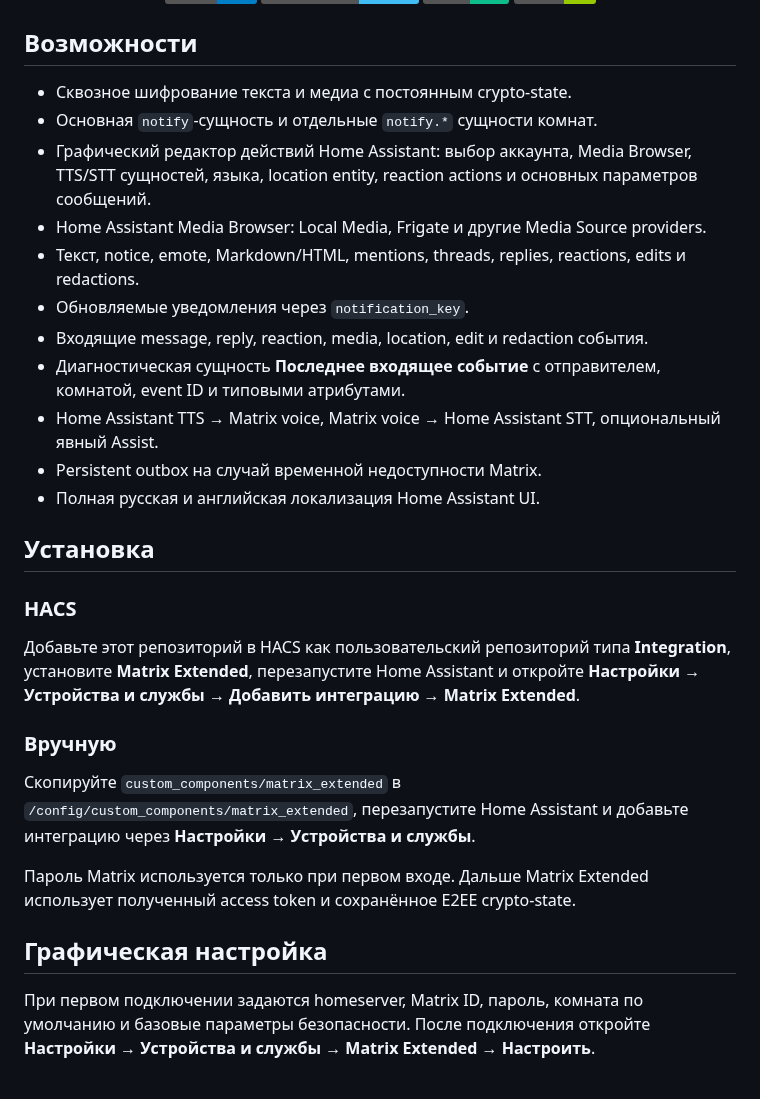
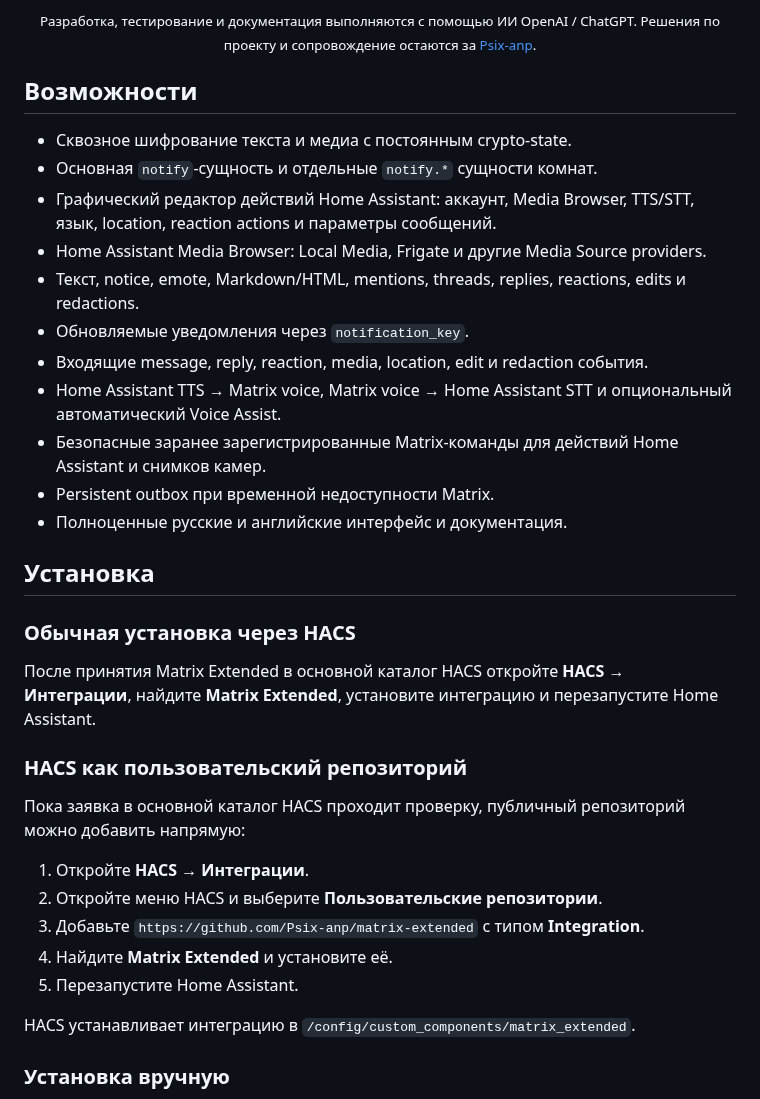
Before and after one commit to Psix-anp/matrix-extended, a Markdown page: README.ru.md, the part around one of its changes. Drawn GitHub-style; badges without logos.

```diff
--- a/README.ru.md
+++ b/README.ru.md
@@ -16,32 +17,38 @@
 </p>
+
+<p align="center"><sub>Разработка, тестирование и документация выполняются с помощью ИИ OpenAI / ChatGPT. Решения по проекту и сопровождение остаются за <a href="https://github.com/Psix-anp">Psix-anp</a>.</sub></p>
 
 ## Возможности
 
 - Сквозное шифрование текста и медиа с постоянным crypto-state.
 - Основная `notify`-сущность и отдельные `notify.*` сущности комнат.
-- Графический редактор действий Home Assistant: выбор аккаунта, Media Browser, TTS/STT сущностей, языка, location entity, reaction actions и основных параметров сообщений.
+- Графический редактор действий Home Assistant: аккаунт, Media Browser, TTS/STT, язык, location, reaction actions и параметры сообщений.
 - Home Assistant Media Browser: Local Media, Frigate и другие Media Source providers.
 - Текст, notice, emote, Markdown/HTML, mentions, threads, replies, reactions, edits и redactions.
 - Обновляемые уведомления через `notification_key`.
 - Входящие message, reply, reaction, media, location, edit и redaction события.
-- Диагностическая сущность **Последнее входящее событие** с отправителем, комнатой, event ID и типовыми атрибутами.
-- Home Assistant TTS → Matrix voice, Matrix voice → Home Assistant STT, опциональный явный Assist.
-- Persistent outbox на случай временной недоступности Matrix.
-- Полная русская и английская локализация Home Assistant UI.
+- Home Assistant TTS → Matrix voice, Matrix voice → Home Assistant STT и опциональный автоматический Voice Assist.
+- Безопасные заранее зарегистрированные Matrix-команды для действий Home Assistant и снимков камер.
+- Persistent outbox при временной недоступности Matrix.
+- Полноценные русские и английские интерфейс и документация.
 
 ## Установка
 
-### HACS
+### Обычная установка через HACS
 
-Добавьте этот репозиторий в HACS как пользовательский репозиторий типа **Integration**, установите **Matrix Extended**, перезапустите Home Assistant и откройте **Настройки → Устройства и службы → Добавить интеграцию → Matrix Extended**.
+После принятия Matrix Extended в основной каталог HACS откройте **HACS → Интеграции**, найдите **Matrix Extended**, установите интеграцию и перезапустите Home Assistant.
 
-### Вручную
+### HACS как пользовательский репозиторий
 
-Скопируйте `custom_components/matrix_extended` в `/config/custom_components/matrix_extended`, перезапустите Home Assistant и добавьте интеграцию через **Настройки → Устройства и службы**.
+Пока заявка в основной каталог HACS проходит проверку, публичный репозиторий можно добавить напрямую:
 
-Пароль Matrix используется только при первом входе. Дальше Matrix Extended использует полученный access token и сохранённое E2EE crypto-state.
+1. Откройте **HACS → Интеграции**.
+2. Откройте меню HACS и выберите **Пользовательские репозитории**.
+3. Добавьте `https://github.com/Psix-anp/matrix-extended` с типом **Integration**.
+4. Найдите **Matrix Extended** и установите её.
+5. Перезапустите Home Assistant.
 
-## Графическая настройка
+HACS устанавливает интеграцию в `/config/custom_components/matrix_extended`.
 
-При первом подключении задаются homeserver, Matrix ID, пароль, комната по умолчанию и базовые параметры безопасности. После подключения откройте **Настройки → Устройства и службы → Matrix Extended → Настроить**.
+### Установка вручную
 
```
Also changed, not shown: other parts of README.ru.md (+70 -19 lines).
